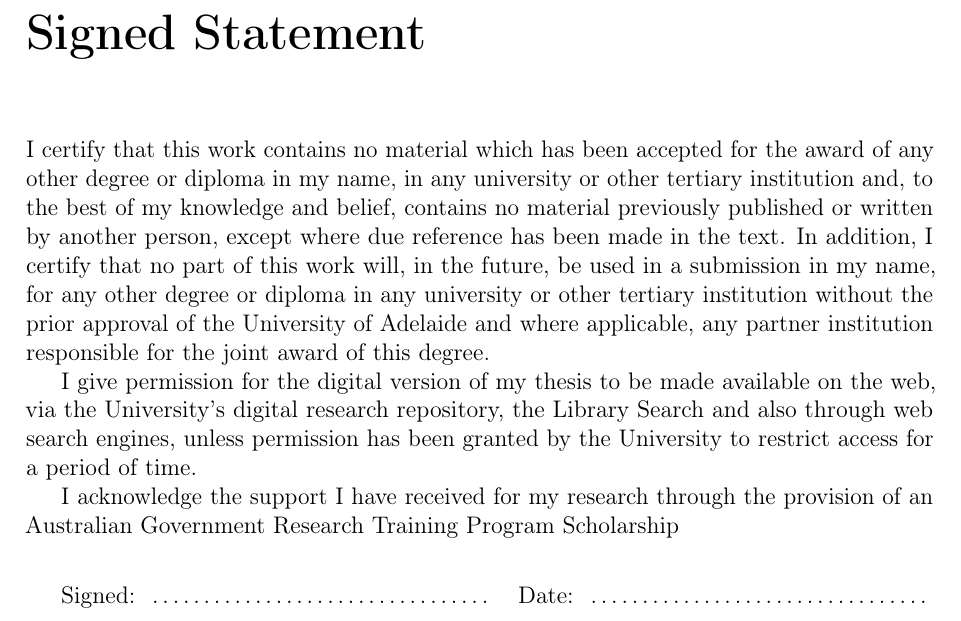
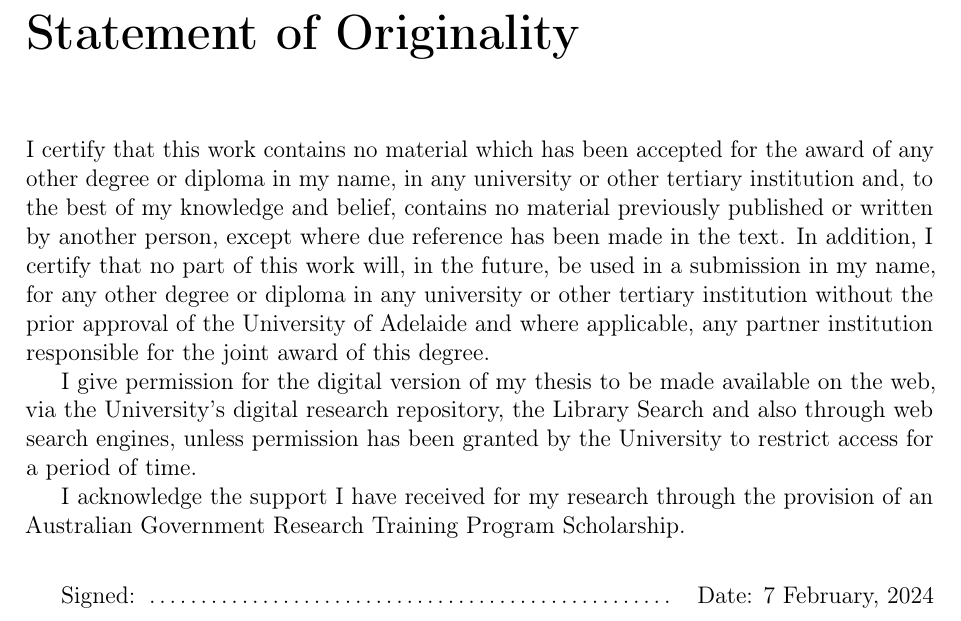
Before and after one commit to liamblake/mphil-thesis, a LaTeX thesis (thesis.tex, which reads front/statement.tex, thesis.sty): part of page 15 of 163, cut at the place of the change. Compiled offline with pdfLaTeX.

Commit message:
Submission!

```diff
--- a/front/statement.tex
+++ b/front/statement.tex
@@ -1,21 +1,14 @@
 %!TEX root = ../thesis.tex
-\chapter{Signed Statement}
+\chapter{Statement of Originality}
  {
-  I certify that this work contains no material which has been accepted for the award of any other degree or diploma in my name, in any
-  university or other tertiary institution and, to the best of my knowledge and belief, contains no material previously published or written by
-  another person, except where due reference has been made in the text. In addition, I certify that no part of this work will, in the future, be used
-  in a submission in my name, for any other degree or diploma in any university or other tertiary institution without the prior approval of the
-  University of Adelaide and where applicable, any partner institution responsible for the joint award of this degree.
+  I certify that this work contains no material which has been accepted for the award of any other degree or diploma in my name, in any university or other tertiary institution and, to the best of my knowledge and belief, contains no material previously published or written by another person, except where due reference has been made in the text. In addition, I certify that no part of this work will, in the future, be used in a submission in my name, for any other degree or diploma in any university or other tertiary institution without the prior approval of the University of Adelaide and where applicable, any partner institution responsible for the joint award of this degree.
 
-  I give permission for the digital version of my thesis to be made available on the web, via the University’s digital research repository, the
-  Library Search and also through web search engines, unless permission has been granted by the University to restrict access for a period of
-  time.
+  I give permission for the digital version of my thesis to be made available on the web, via the University’s digital research repository, the Library Search and also through web search engines, unless permission has been granted by the University to restrict access for a period of time.
 
-  I acknowledge the support I have received for my research through the provision of an Australian Government Research Training Program
-  Scholarship
+  I acknowledge the support I have received for my research through the provision of an Australian Government Research Training Program Scholarship.
 
   \vspace{4ex}
   Signed: \dotfill\quad
-  Date: \dotfill
+  Date: 7 February, 2024 %\dotfill
 
  }
--- a/thesis.sty
+++ b/thesis.sty
@@ -2,7 +2,7 @@
 % Do not change without consultation - haha
 
 % add extra information to date so included on titlepage
-\def\@date{\today
+\def\@date{7 February, 2024%\today
 	\\\vfil\vfil\em
 	Thesis submitted for the degree of\\
 	\ifx\degree\undefined Specify {\tt$\backslash$degree}%
@@ -221,7 +221,7 @@
 % Todo notes, annotations, etc.
 % Thanks JM
 % TODO: Optional args seems to not be working
-\RequirePackage[colorinlistoftodos,prependcaption,textsize=scriptsize]{todonotes}
+\RequirePackage[colorinlistoftodos,prependcaption,textsize=scriptsize,disable]{todonotes}
 
 \newcommandx{\note}[2][1=]{
 	\todo[inline,linecolor=black,backgroundcolor=violet!5,bordercolor=violet,#1]{
--- a/thesis.tex
+++ b/thesis.tex
@@ -1,6 +1,6 @@
 \documentclass[12pt, a4paper, twoside]{book}
 
-\title{Computable characterisations of uncertainty in differential equations}
+\title{Computable Characterisations of Uncertainty in Differential Equations}
 \author{Liam Blake}
 \date{\today}
 \def\degree{Master of Philosophy}
```
